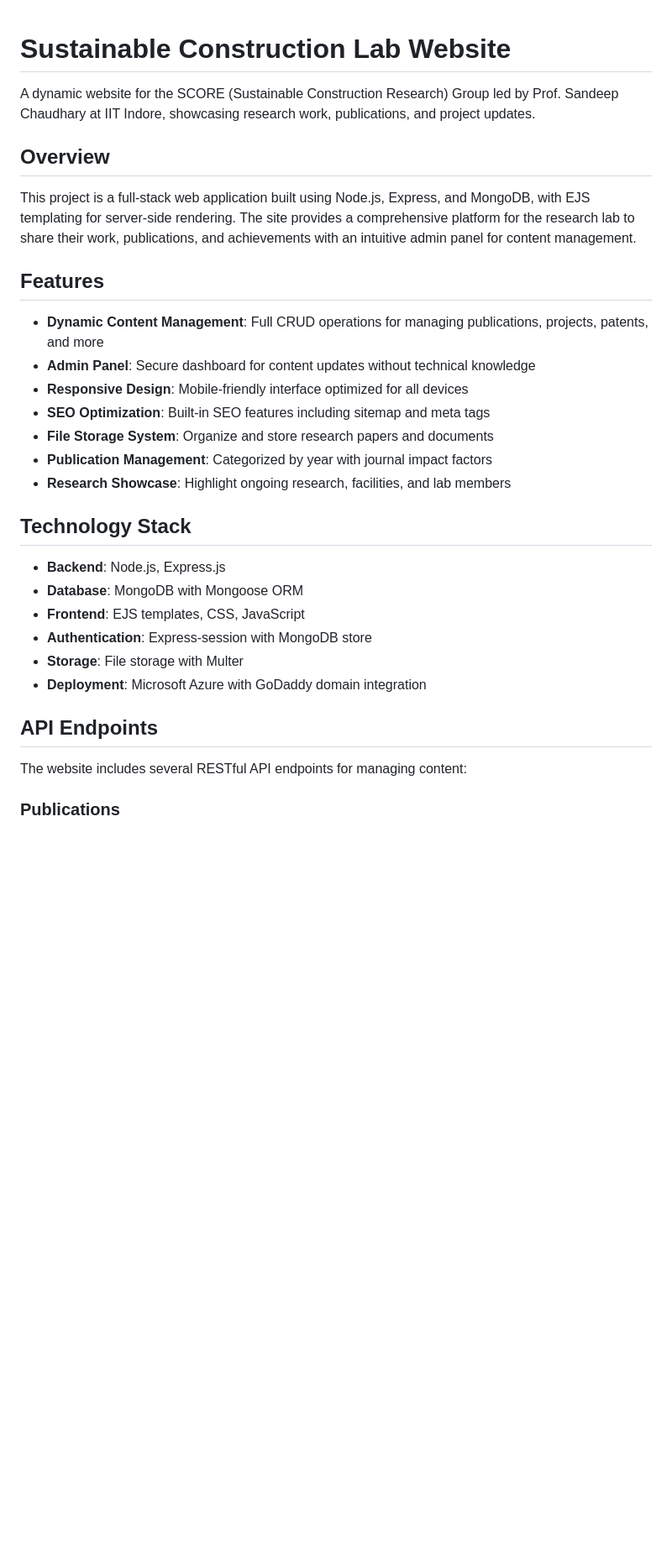
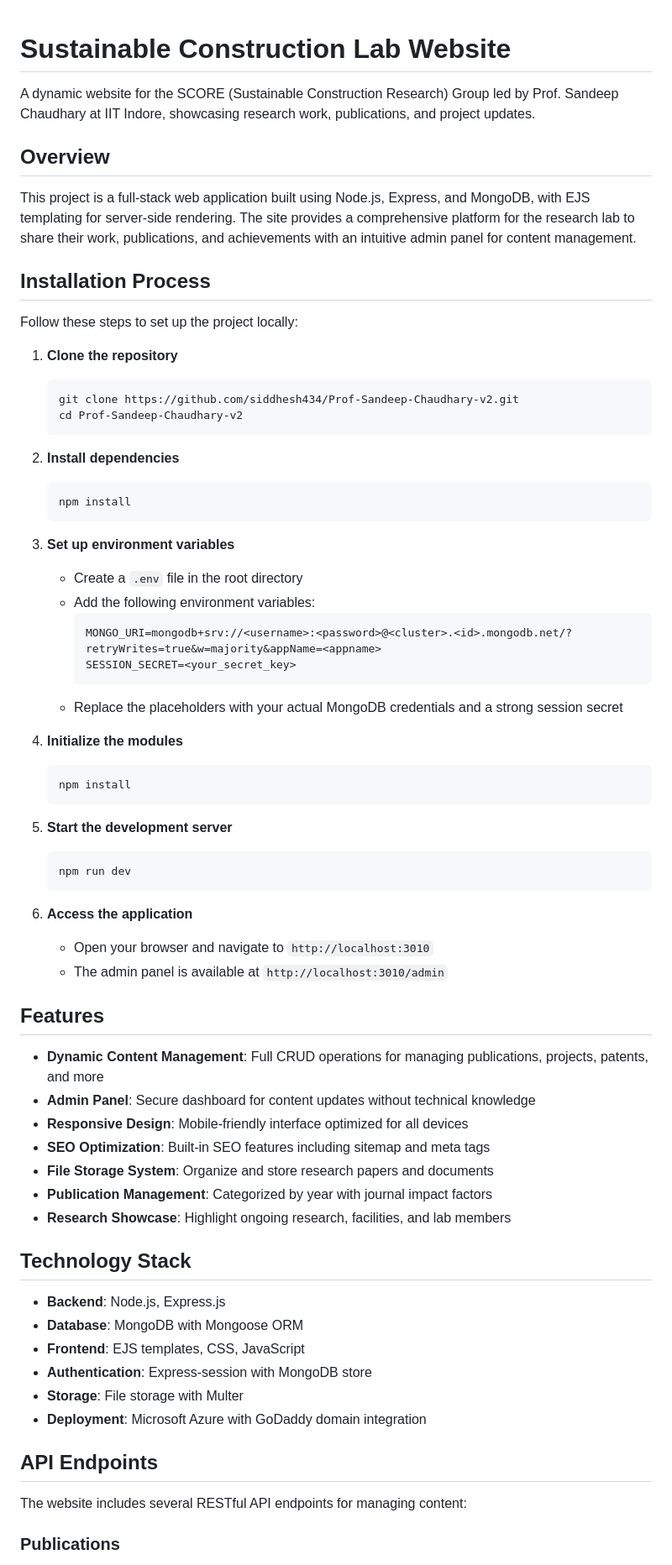
Before and after one commit to siddhesh434/Prof-Sandeep-Chaudhary-v2, a Markdown page: README.md, the part around the change printed below. Shown: that part at 84% size. Drawn GitHub-style; blank space fills up the shorter version.

````diff
--- a/README.md
+++ b/README.md
@@ -1,13 +1,47 @@
 # Sustainable Construction Lab Website
-
 A dynamic website for the SCORE (Sustainable Construction Research) Group led by Prof. Sandeep Chaudhary at IIT Indore, showcasing research work, publications, and project updates.
 
 ## Overview
-
 This project is a full-stack web application built using Node.js, Express, and MongoDB, with EJS templating for server-side rendering. The site provides a comprehensive platform for the research lab to share their work, publications, and achievements with an intuitive admin panel for content management.
 
+## Installation Process
+Follow these steps to set up the project locally:
+
+1. **Clone the repository**
+   ```
+   git clone https://github.com/siddhesh434/Prof-Sandeep-Chaudhary-v2.git
+   cd Prof-Sandeep-Chaudhary-v2
+   ```
+
+2. **Install dependencies**
+   ```
+   npm install
+   ```
+
+3. **Set up environment variables**
+   - Create a `.env` file in the root directory
+   - Add the following environment variables:
+     ```
+     MONGO_URI=mongodb+srv://<username>:<password>@<cluster>.<id>.mongodb.net/?retryWrites=true&w=majority&appName=<appname>
+     SESSION_SECRET=<your_secret_key>
+     ```
+   - Replace the placeholders with your actual MongoDB credentials and a strong session secret
+
+4. **Initialize the modules**
+   ```
+   npm install
+   ```
+
+5. **Start the development server**
+   ```
+   npm run dev
+   ```
+
+6. **Access the application**
+   - Open your browser and navigate to `http://localhost:3010`
+   - The admin panel is available at `http://localhost:3010/admin`
+
 ## Features
-
 - **Dynamic Content Management**: Full CRUD operations for managing publications, projects, patents, and more
 - **Admin Panel**: Secure dashboard for content updates without technical knowledge
 - **Responsive Design**: Mobile-friendly interface optimized for all devices
@@ -17,7 +51,6 @@ This project is a full-stack web application built using Node.js, Express, and M
 - **Research Showcase**: Highlight ongoing research, facilities, and lab members
 
 ## Technology Stack
-
 - **Backend**: Node.js, Express.js
 - **Database**: MongoDB with Mongoose ORM
 - **Frontend**: EJS templates, CSS, JavaScript
@@ -26,7 +59,6 @@ This project is a full-stack web application built using Node.js, Express, and M
 - **Deployment**: Microsoft Azure with GoDaddy domain integration
 
 ## API Endpoints
-
 The website includes several RESTful API endpoints for managing content:
 
 ### Publications
````
Also changed, not shown: other parts of README.md (+0 -8 lines).
